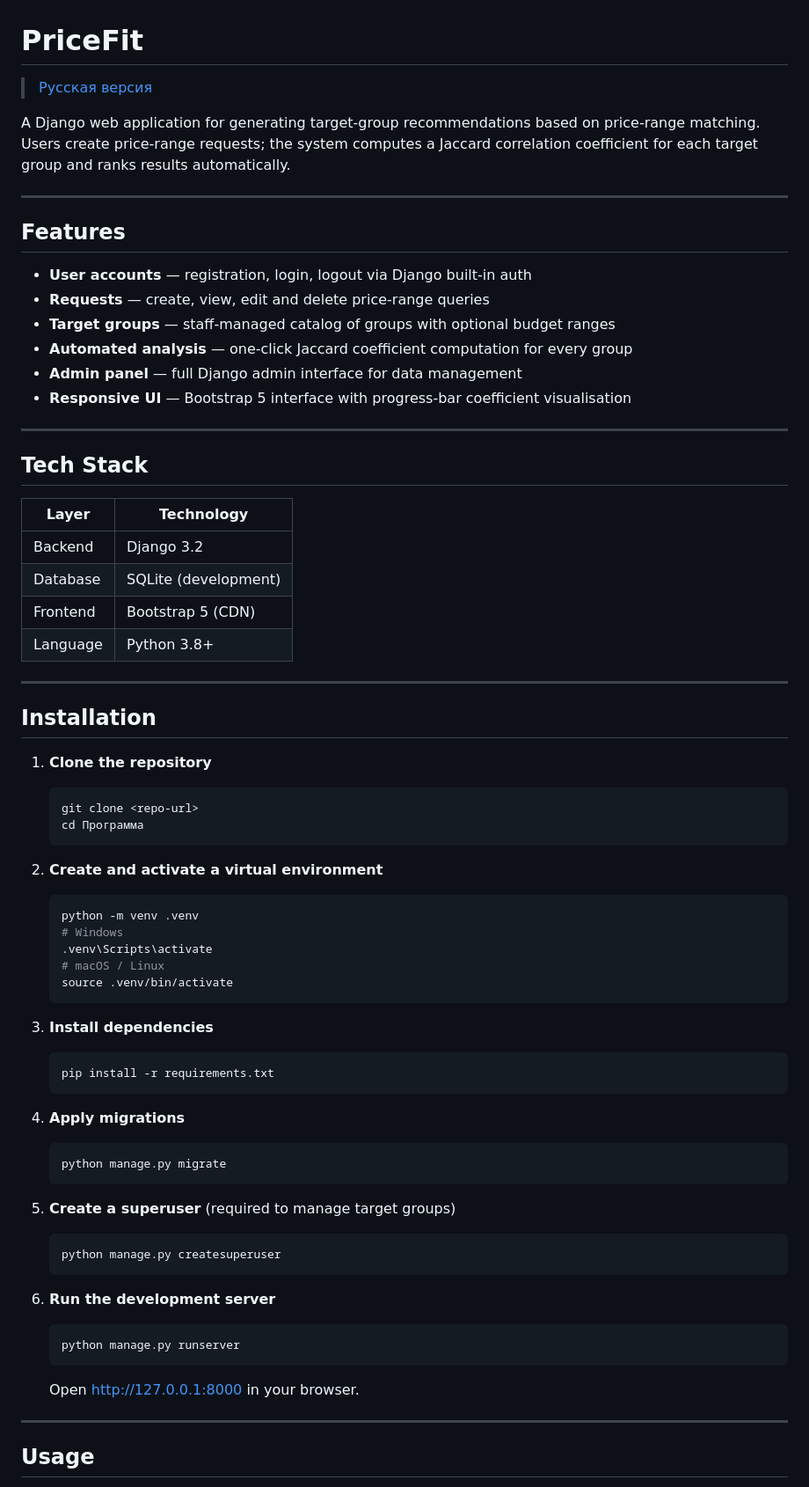
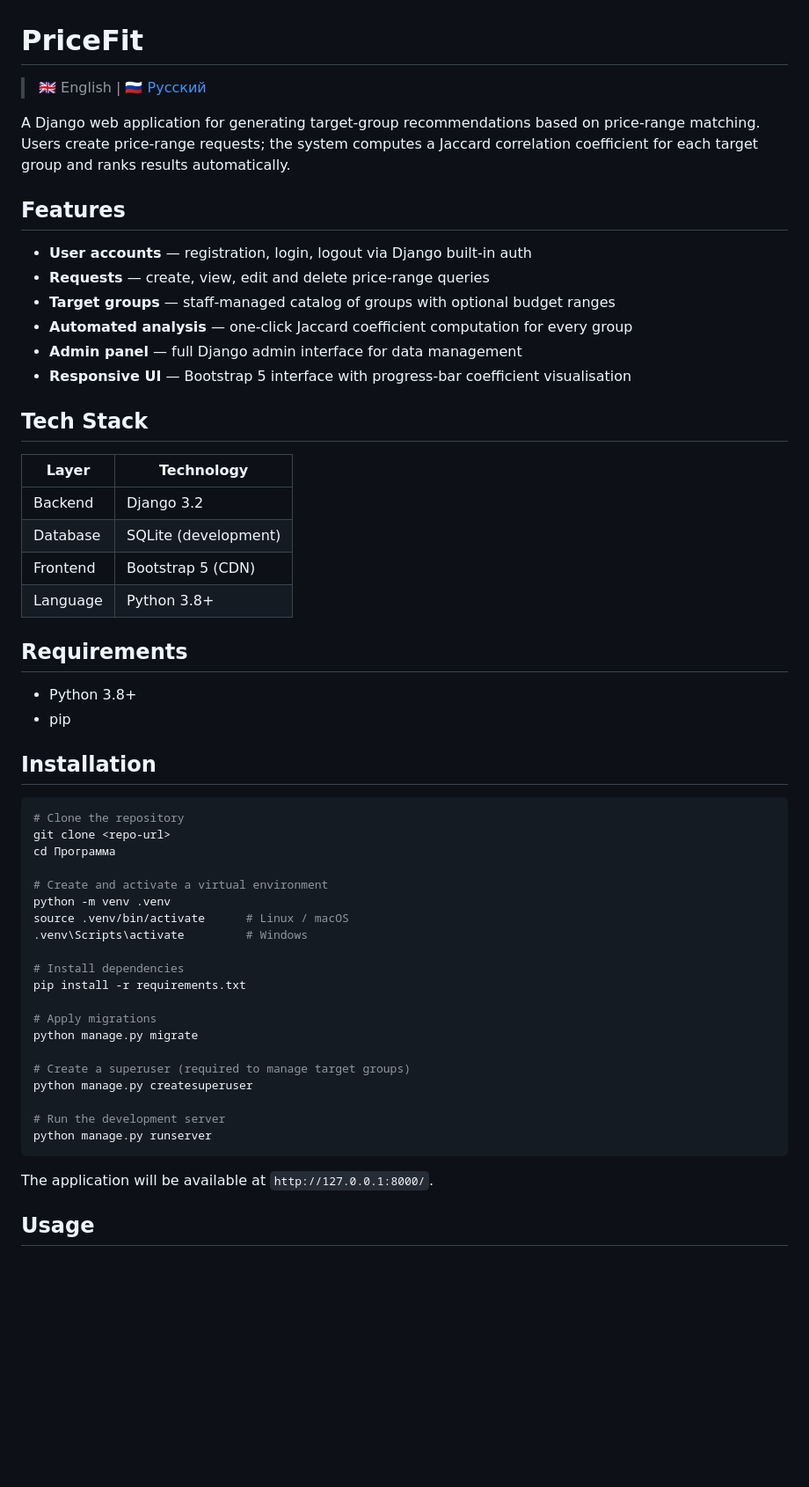
Before and after one commit to DogNellaf/pricefit, a Markdown page: README.md, the part around one of its changes. Shown at 88% size. Rendered like a GitHub page; blank space fills up the shorter version.

````diff
--- a/README.md
+++ b/README.md
@@ -1,10 +1,8 @@
 # PriceFit
 
-> [Русская версия](README.ru.md)
+> 🇬🇧 English | [🇷🇺 Русский](README.ru.md)
 
 A Django web application for generating target-group recommendations based on price-range matching. Users create price-range requests; the system computes a Jaccard correlation coefficient for each target group and ranks results automatically.
-
----
 
 ## Features
 
@@ -15,65 +13,46 @@ A Django web application for generating target-group recommendations based on pr
 - **Admin panel** — full Django admin interface for data management
 - **Responsive UI** — Bootstrap 5 interface with progress-bar coefficient visualisation
 
----
-
 ## Tech Stack
 
 | Layer | Technology |
-|-------|------------|
+|---|---|
 | Backend | Django 3.2 |
 | Database | SQLite (development) |
 | Frontend | Bootstrap 5 (CDN) |
 | Language | Python 3.8+ |
 
----
+## Requirements
+
+- Python 3.8+
+- pip
 
 ## Installation
 
-1. **Clone the repository**
+```bash
+# Clone the repository
+git clone <repo-url>
+cd Программа
 
-   ```bash
-   git clone <repo-url>
-   cd Программа
-   ```
+# Create and activate a virtual environment
+python -m venv .venv
+source .venv/bin/activate      # Linux / macOS
+.venv\Scripts\activate         # Windows
 
-2. **Create and activate a virtual environment**
+# Install dependencies
+pip install -r requirements.txt
 
-   ```bash
-   python -m venv .venv
-   # Windows
-   .venv\Scripts\activate
-   # macOS / Linux
-   source .venv/bin/activate
-   ```
+# Apply migrations
+python manage.py migrate
 
-3. **Install dependencies**
+# Create a superuser (required to manage target groups)
+python manage.py createsuperuser
 
-   ```bash
-   pip install -r requirements.txt
-   ```
+# Run the development server
+python manage.py runserver
+```
 
-4. **Apply migrations**
-
-   ```bash
-   python manage.py migrate
-   ```
-
-5. **Create a superuser** (required to manage target groups)
-
-   ```bash
-   python manage.py createsuperuser
-   ```
-
-6. **Run the development server**
-
-   ```bash
-   python manage.py runserver
-   ```
-
-   Open [http://127.0.0.1:8000](http://127.0.0.1:8000) in your browser.
-
----
+The application will be available at `http://127.0.0.1:8000/`.
 
 ## Usage
 
````
Also changed, not shown: other parts of README.md (+11 -9 lines), README.ru.md (+36 -55 lines).
